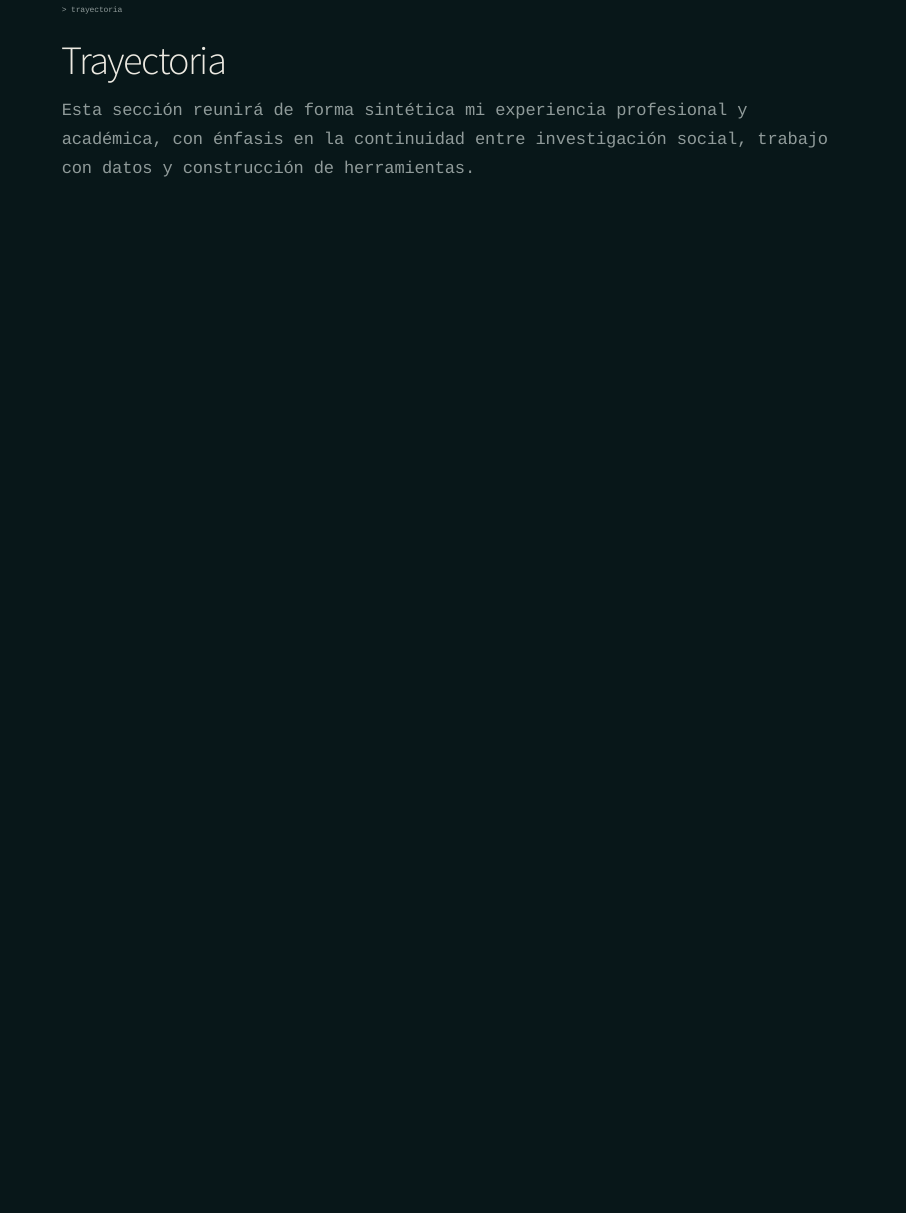
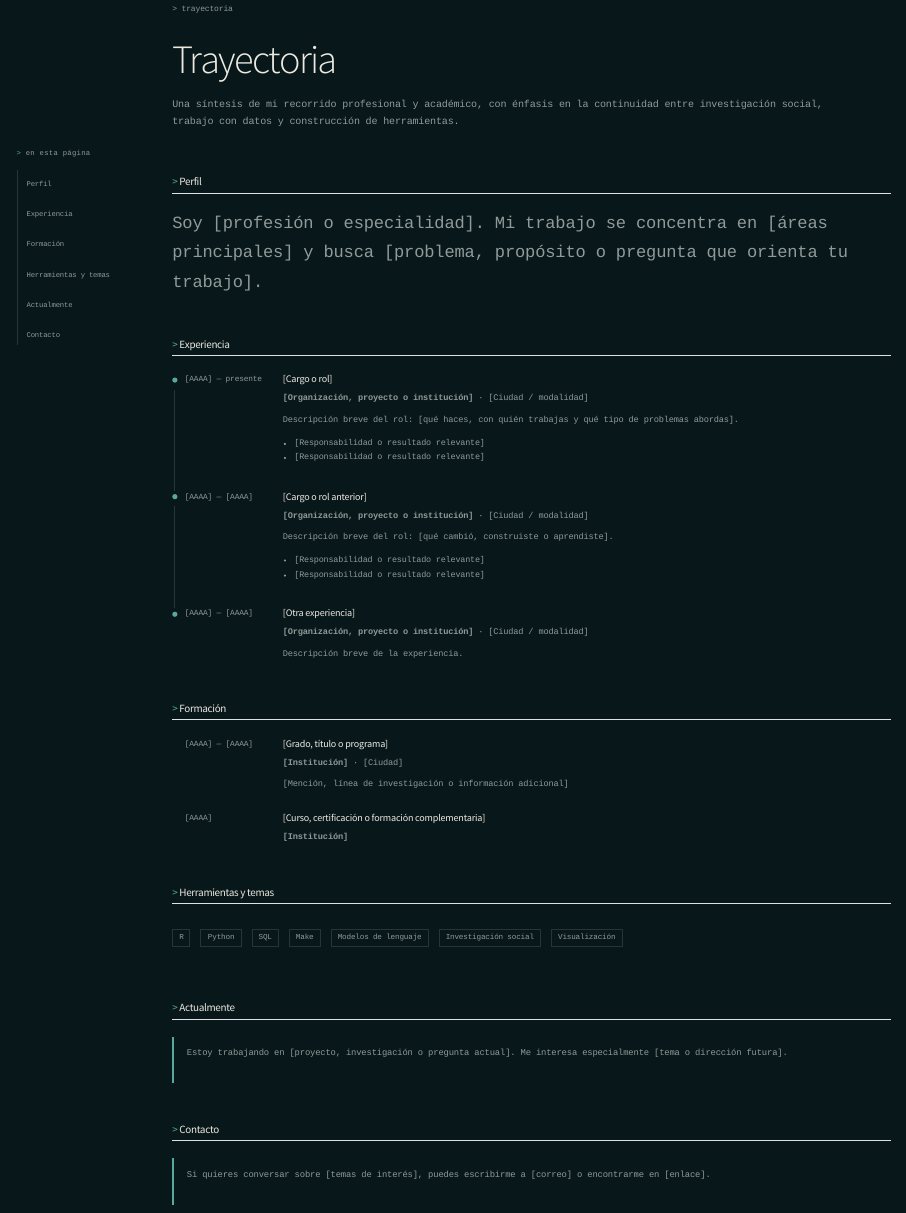
Before and after one commit to miparrar/miparrar.github.io, a Quarto document (trayectoria.qmd): the page in a window 1100 px wide, from 160 px down before the commit and from 140 px down after it, so that both start at the same text. Rendered offline with R 4.5, knitr and Pandoc in place of Quarto, with nearby package versions.

Commit message:
Crea la estructura de trayectoria

```diff
--- a/trayectoria.qmd
+++ b/trayectoria.qmd
@@ -5,10 +5,134 @@ format:
     title-block-style: none
 ---
 
-::: {.page-shell}
+::: {.page-shell .trajectory-page}
+::: {.trajectory-layout}
+::: {.trajectory-toc role="navigation" aria-label="Índice de trayectoria"}
+<div class="trajectory-toc-label">&gt; en esta página</div>
+
+- [Perfil](#perfil)
+- [Experiencia](#experiencia)
+- [Formación](#formación)
+- [Herramientas y temas](#herramientas-y-temas)
+- [Actualmente](#actualmente)
+- [Contacto](#contacto)
+:::
+
+::: {.trajectory-main}
 <div class="page-label">&gt; trayectoria</div>
 
 # Trayectoria
 
-Esta sección reunirá de forma sintética mi experiencia profesional y académica, con énfasis en la continuidad entre investigación social, trabajo con datos y construcción de herramientas.
+::: {.trajectory-intro}
+Una síntesis de mi recorrido profesional y académico, con énfasis en la continuidad entre investigación social, trabajo con datos y construcción de herramientas.
 :::
+
+<!--
+  Plantilla de contenido
+  Reemplaza los textos entre corchetes y elimina los bloques que no necesites.
+-->
+
+## Perfil
+
+::: {.trajectory-section}
+Soy [profesión o especialidad]. Mi trabajo se concentra en [áreas principales] y busca [problema, propósito o pregunta que orienta tu trabajo].
+:::
+
+## Experiencia
+
+::: {.timeline}
+
+::: {.timeline-item}
+<div class="timeline-period">[AAAA] — presente</div>
+
+::: {.timeline-content}
+### [Cargo o rol]
+
+**[Organización, proyecto o institución]** · [Ciudad / modalidad]
+
+Descripción breve del rol: [qué haces, con quién trabajas y qué tipo de problemas abordas].
+
+- [Responsabilidad o resultado relevante]
+- [Responsabilidad o resultado relevante]
+:::
+:::
+
+::: {.timeline-item}
+<div class="timeline-period">[AAAA] — [AAAA]</div>
+
+::: {.timeline-content}
+### [Cargo o rol anterior]
+
+**[Organización, proyecto o institución]** · [Ciudad / modalidad]
+
+Descripción breve del rol: [qué cambió, construiste o aprendiste].
+
+- [Responsabilidad o resultado relevante]
+- [Responsabilidad o resultado relevante]
+:::
+:::
+
+::: {.timeline-item}
+<div class="timeline-period">[AAAA] — [AAAA]</div>
+
+::: {.timeline-content}
+### [Otra experiencia]
+
+**[Organización, proyecto o institución]** · [Ciudad / modalidad]
+
+Descripción breve de la experiencia.
+:::
+:::
+
+:::
+
+## Formación
+
+::: {.education-list}
+
+::: {.education-item}
+<div class="education-period">[AAAA] — [AAAA]</div>
+
+<div class="education-content">
+### [Grado, título o programa]
+
+**[Institución]** · [Ciudad]
+
+[Mención, línea de investigación o información adicional]
+</div>
+:::
+
+::: {.education-item}
+<div class="education-period">[AAAA]</div>
+
+<div class="education-content">
+### [Curso, certificación o formación complementaria]
+
+**[Institución]**
+</div>
+:::
+
+:::
+
+## Herramientas y temas
+
+::: {.trajectory-section}
+::: {.tag-list}
+[R]{.tag} [Python]{.tag} [SQL]{.tag} [Make]{.tag} [Modelos de lenguaje]{.tag} [Investigación social]{.tag} [Visualización]{.tag}
+:::
+:::
+
+## Actualmente
+
+::: {.trajectory-note}
+Estoy trabajando en [proyecto, investigación o pregunta actual]. Me interesa especialmente [tema o dirección futura].
+:::
+
+## Contacto
+
+::: {.trajectory-contact}
+Si quieres conversar sobre [temas de interés], puedes escribirme a [correo] o encontrarme en [enlace].
+:::
+:::
+:::
+:::
```
